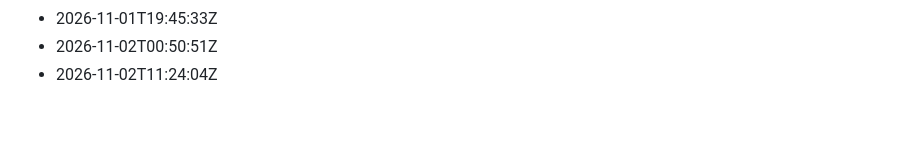
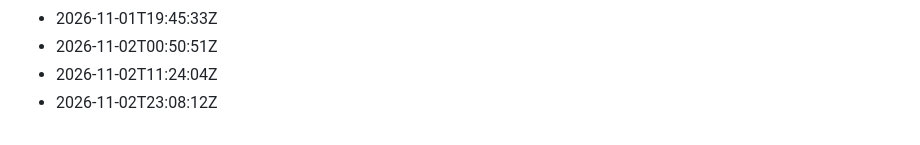
Before and after one commit to Gabzkk/Gabzii, a Markdown page: activity/daily-commits.md, the part around the change. GitHub-like rendering.

Commit message:
chore: record daily activity for 2026-11-02

```diff
--- a/activity/daily-commits.md
+++ b/activity/daily-commits.md
@@ -239,3 +239,4 @@
 - 2026-11-01T19:45:33Z
 - 2026-11-02T00:50:51Z
 - 2026-11-02T11:24:04Z
+- 2026-11-02T23:08:12Z
```
